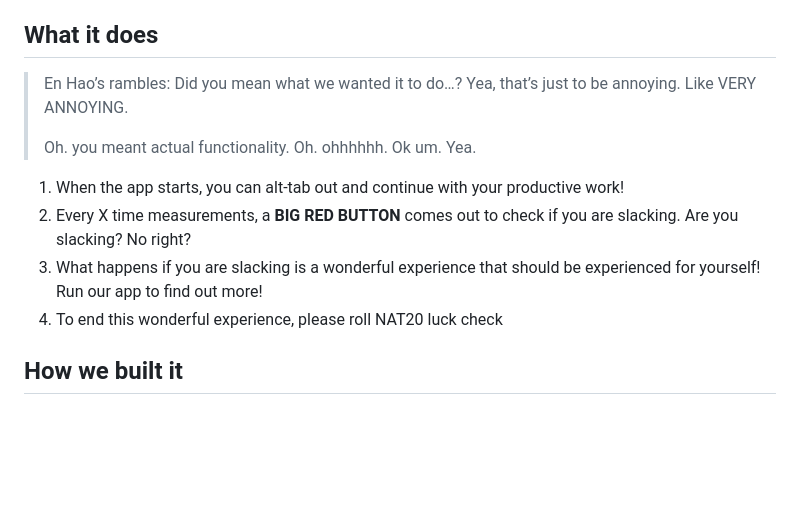
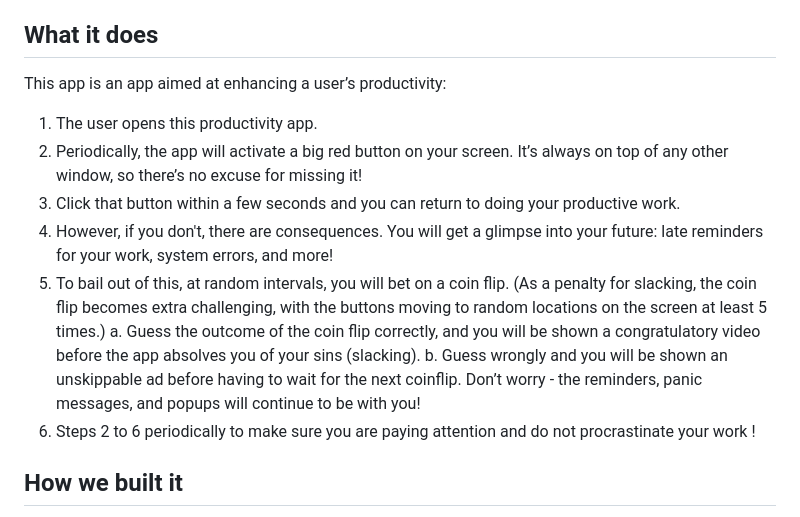
Before and after one commit to tewenhao/panic_button, a Markdown page: README.md, the part around the change. Rendered like a GitHub page; blank space fills up the shorter version.

```diff
--- a/README.md
+++ b/README.md
@@ -28,14 +28,17 @@ Getting nagged by our boss all the time for procrastinating and not doing our wo
 
 ## What it does
 
-> En Hao’s rambles: Did you mean what we wanted it to do…? Yea, that’s just to be annoying. Like VERY ANNOYING.
->
-> Oh. you meant actual functionality. Oh. ohhhhhh. Ok um. Yea.
+This app is an app aimed at enhancing a user’s productivity:
 
-1. When the app starts, you can alt-tab out and continue with your productive work!
-2. Every X time measurements, a **BIG RED BUTTON** comes out to check if you are slacking. Are you slacking? No right?
-3. What happens if you are slacking is a wonderful experience that should be experienced for yourself! Run our app to find out more!
-4. To end this wonderful experience, please roll NAT20 luck check
+1. The user opens this productivity app.
+2. Periodically, the app will activate a big red button on your screen. It’s always on top of any other window, so there’s no excuse for missing it!
+3. Click that button within a few seconds and you can return to doing your productive work.
+4. However, if you don't, there are consequences. You will get a glimpse into your future: late reminders for your work, system errors, and more!
+5. To bail out of this, at random intervals, you will bet on a coin flip. (As a penalty for slacking, the coin flip becomes extra challenging, with the buttons moving to random locations on the screen at least 5 times.)
+    a. Guess the outcome of the coin flip correctly, and you will be shown a congratulatory video before the app absolves you of your sins (slacking).
+    b. Guess wrongly and you will be shown an unskippable ad before having to wait for the next coinflip. Don’t worry - the reminders, panic messages, and popups will continue to be with you!
+7. Steps 2 to 6 periodically to make sure you are paying attention and do not procrastinate your work !
+
 
 ## How we built it
 
```
